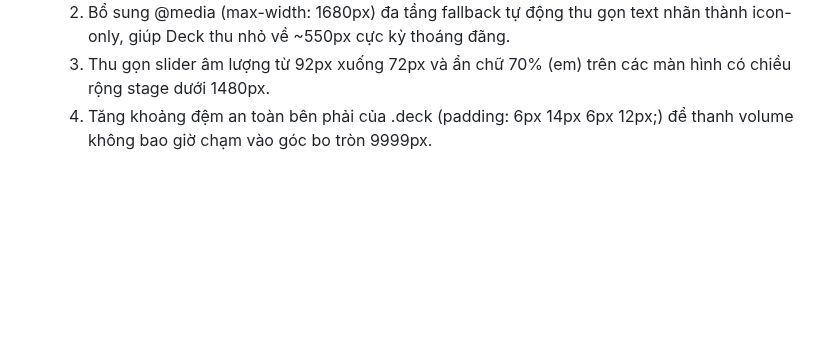
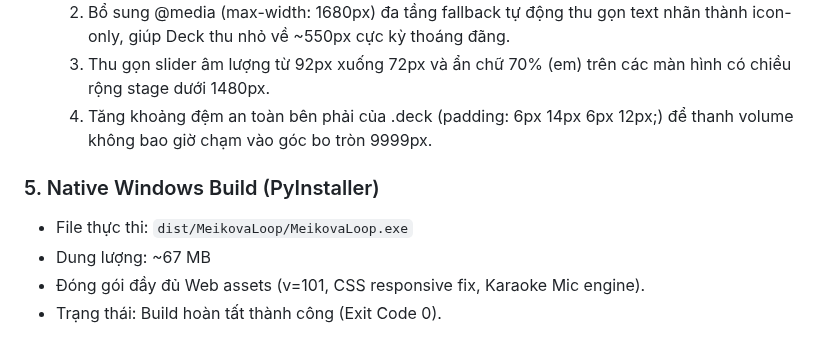
Before and after one commit to Meikova/meikova-loop, a Markdown page: docs/agent-handoff.md, the part around the change. GitHub-like rendering; blank space fills up the shorter version.

Commit message:
docs: cap nhat session handoff hoan tat build exe v1.0.25 [skip ci]

```diff
--- a/docs/agent-handoff.md
+++ b/docs/agent-handoff.md
@@ -37,3 +37,9 @@
   2. Bổ sung @media (max-width: 1680px) đa tầng fallback tự động thu gọn text nhãn thành icon-only, giúp Deck thu nhỏ về ~550px cực kỳ thoáng đãng.
   3. Thu gọn slider âm lượng từ 92px xuống 72px và ẩn chữ 70% (em) trên các màn hình có chiều rộng stage dưới 1480px.
   4. Tăng khoảng đệm an toàn bên phải của .deck (padding: 6px 14px 6px 12px;) để thanh volume không bao giờ chạm vào góc bo tròn 9999px.
+
+### 5. Native Windows Build (PyInstaller)
+- File thực thi: `dist/MeikovaLoop/MeikovaLoop.exe`
+- Dung lượng: ~67 MB
+- Đóng gói đầy đủ Web assets (v=101, CSS responsive fix, Karaoke Mic engine).
+- Trạng thái: Build hoàn tất thành công (Exit Code 0).
```
